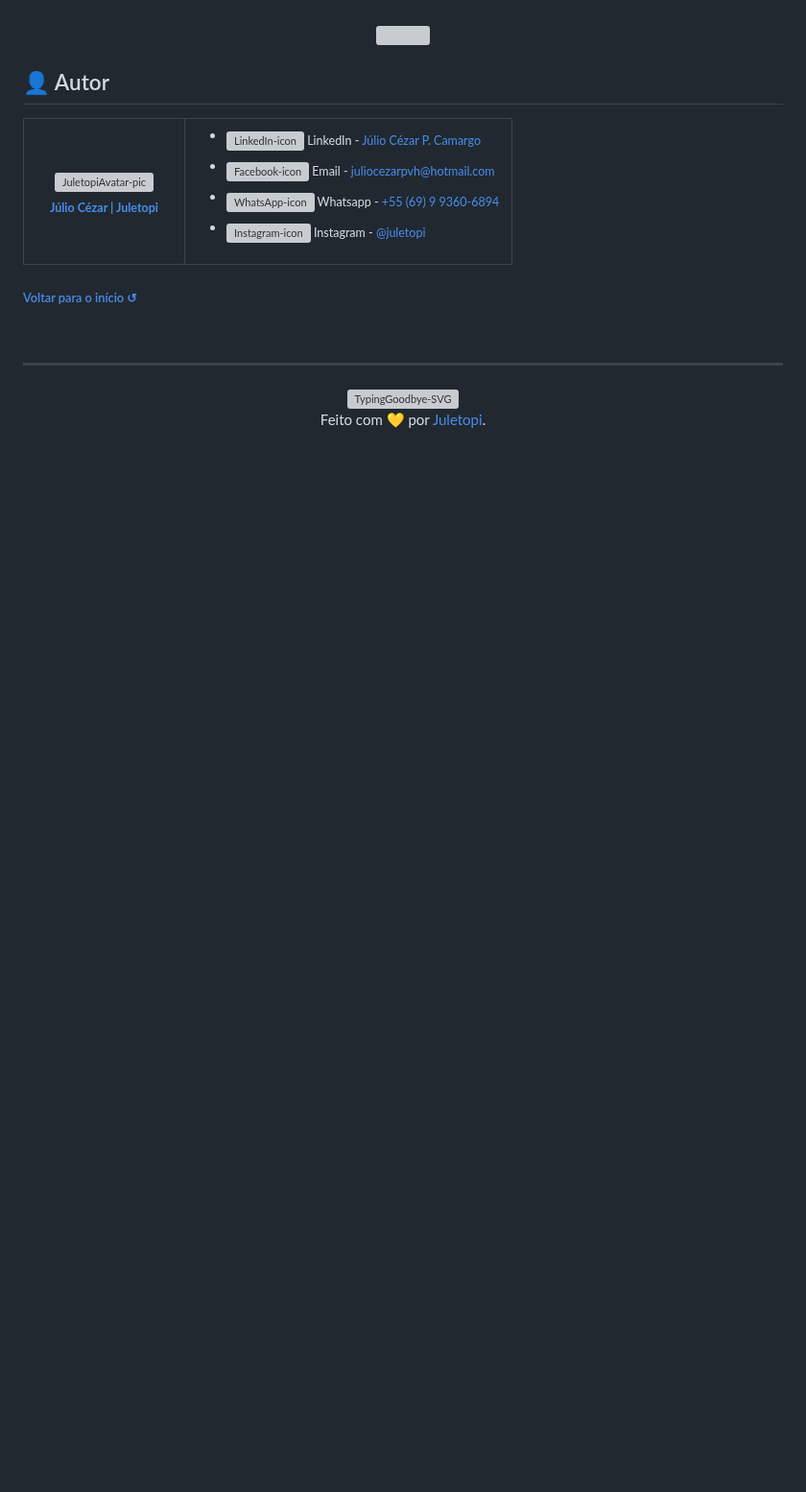
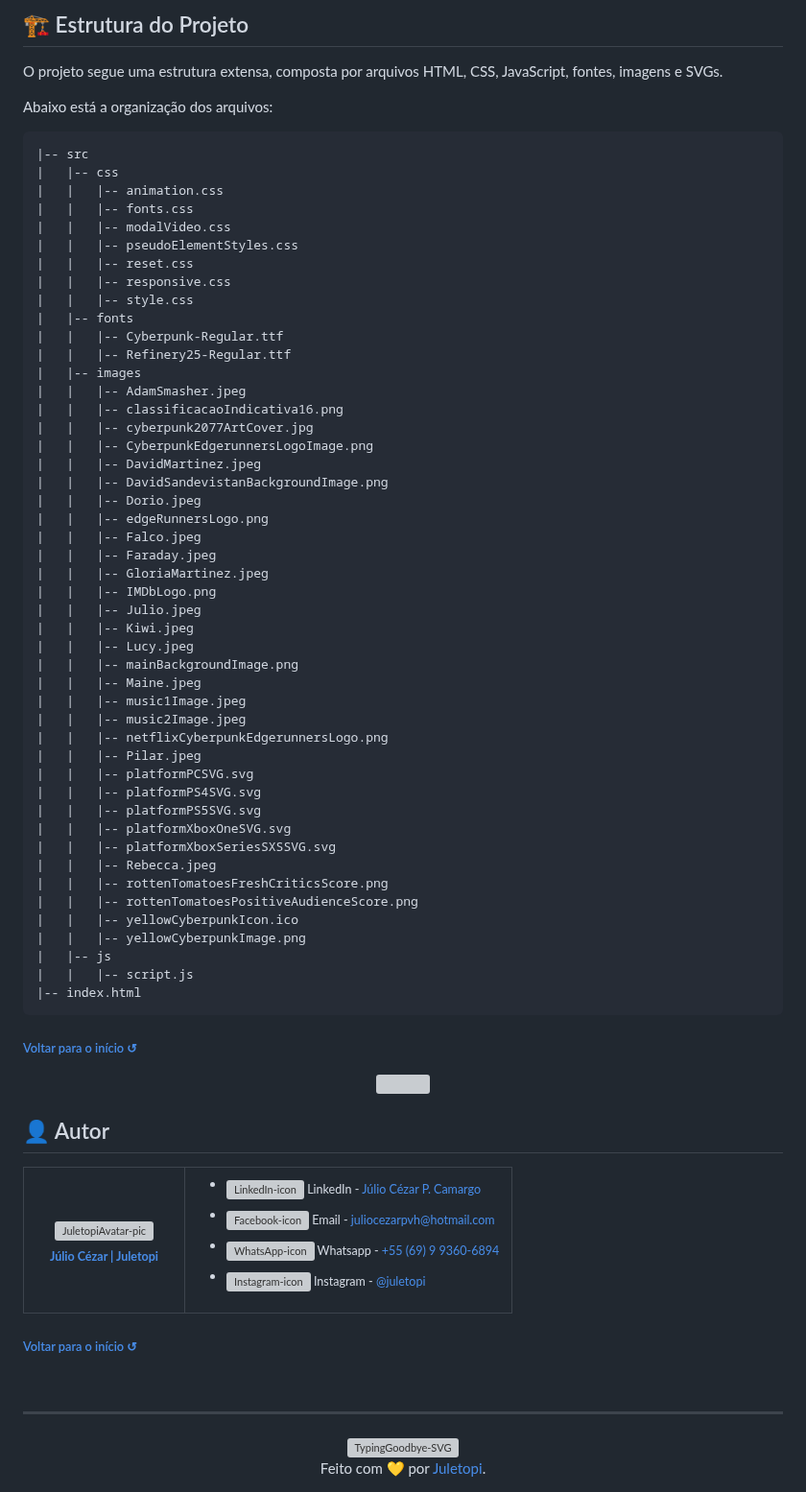
Before and after one commit to juletopi/Pagina_Cyberpunk-Edgerunners, a Markdown page: README.md, the part around one of its changes. Shown at 96% size. Drawn GitHub-style; blank space fills up the shorter version; grey boxes are pictures that could not be loaded.

````diff
--- a/README.md
+++ b/README.md
@@ -65,3 +110,61 @@
+## 🏗️ Estrutura do Projeto
+
+O projeto segue uma estrutura extensa, composta por arquivos HTML, CSS, JavaScript, fontes, imagens e SVGs.
+
+Abaixo está a organização dos arquivos:
+
+```
+|-- src
+|   |-- css
+|   |   |-- animation.css
+|   |   |-- fonts.css
+|   |   |-- modalVideo.css
+|   |   |-- pseudoElementStyles.css
+|   |   |-- reset.css
+|   |   |-- responsive.css
+|   |   |-- style.css
+|   |-- fonts
+|   |   |-- Cyberpunk-Regular.ttf
+|   |   |-- Refinery25-Regular.ttf
+|   |-- images
+|   |   |-- AdamSmasher.jpeg
+|   |   |-- classificacaoIndicativa16.png
+|   |   |-- cyberpunk2077ArtCover.jpg
+|   |   |-- CyberpunkEdgerunnersLogoImage.png
+|   |   |-- DavidMartinez.jpeg
+|   |   |-- DavidSandevistanBackgroundImage.png
+|   |   |-- Dorio.jpeg
+|   |   |-- edgeRunnersLogo.png
+|   |   |-- Falco.jpeg
+|   |   |-- Faraday.jpeg
+|   |   |-- GloriaMartinez.jpeg
+|   |   |-- IMDbLogo.png
+|   |   |-- Julio.jpeg
+|   |   |-- Kiwi.jpeg
+|   |   |-- Lucy.jpeg
+|   |   |-- mainBackgroundImage.png
+|   |   |-- Maine.jpeg
+|   |   |-- music1Image.jpeg
+|   |   |-- music2Image.jpeg
+|   |   |-- netflixCyberpunkEdgerunnersLogo.png
+|   |   |-- Pilar.jpeg
+|   |   |-- platformPCSVG.svg
+|   |   |-- platformPS4SVG.svg
+|   |   |-- platformPS5SVG.svg
+|   |   |-- platformXboxOneSVG.svg
+|   |   |-- platformXboxSeriesSXSSVG.svg
+|   |   |-- Rebecca.jpeg
+|   |   |-- rottenTomatoesFreshCriticsScore.png
+|   |   |-- rottenTomatoesPositiveAudienceScore.png
+|   |   |-- yellowCyberpunkIcon.ico
+|   |   |-- yellowCyberpunkImage.png
+|   |-- js
+|   |   |-- script.js
+|-- index.html
+```
+<div align="left">
+  <h6><a href="#página-cyberpunk-edgerunners-%EF%B8%8F"> Voltar para o início ↺</a></h6>
+</div>
 
 <div align="center">
   <img width=100% align="center" src="https://capsule-render.vercel.app/api?type=rect&color=dacf3f&height=3&section=header&%20render">
````
Also changed, not shown: other parts of README.md (+48 -3 lines).
